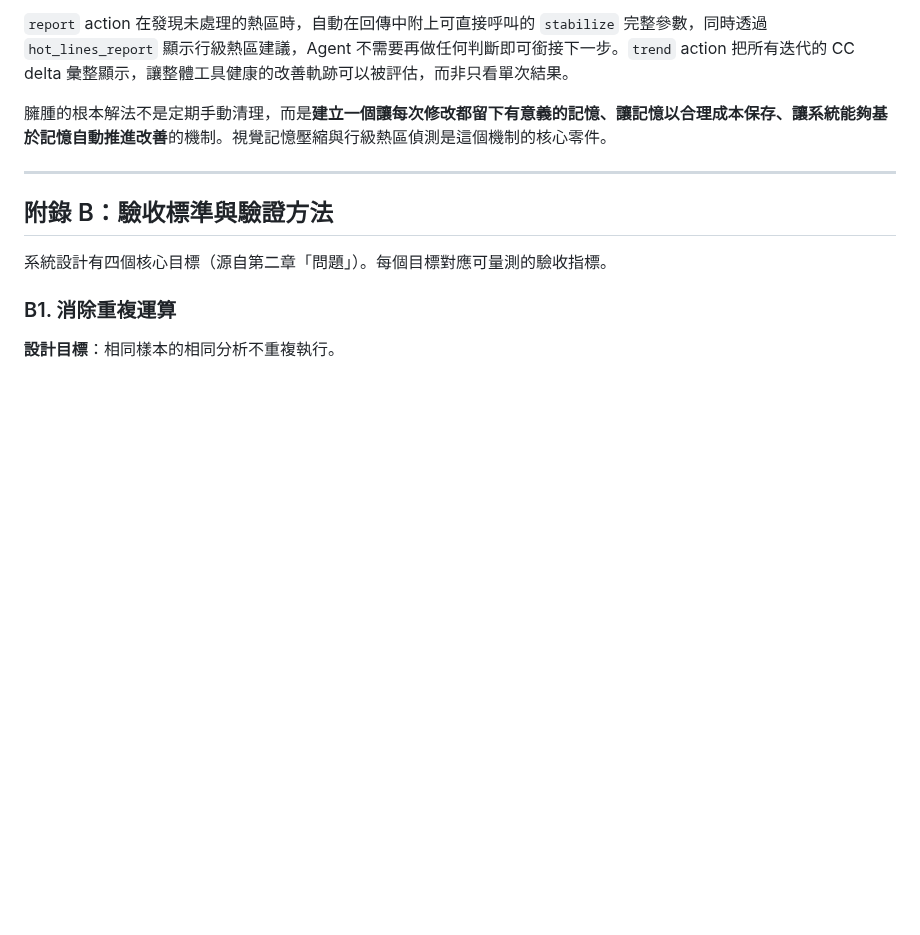
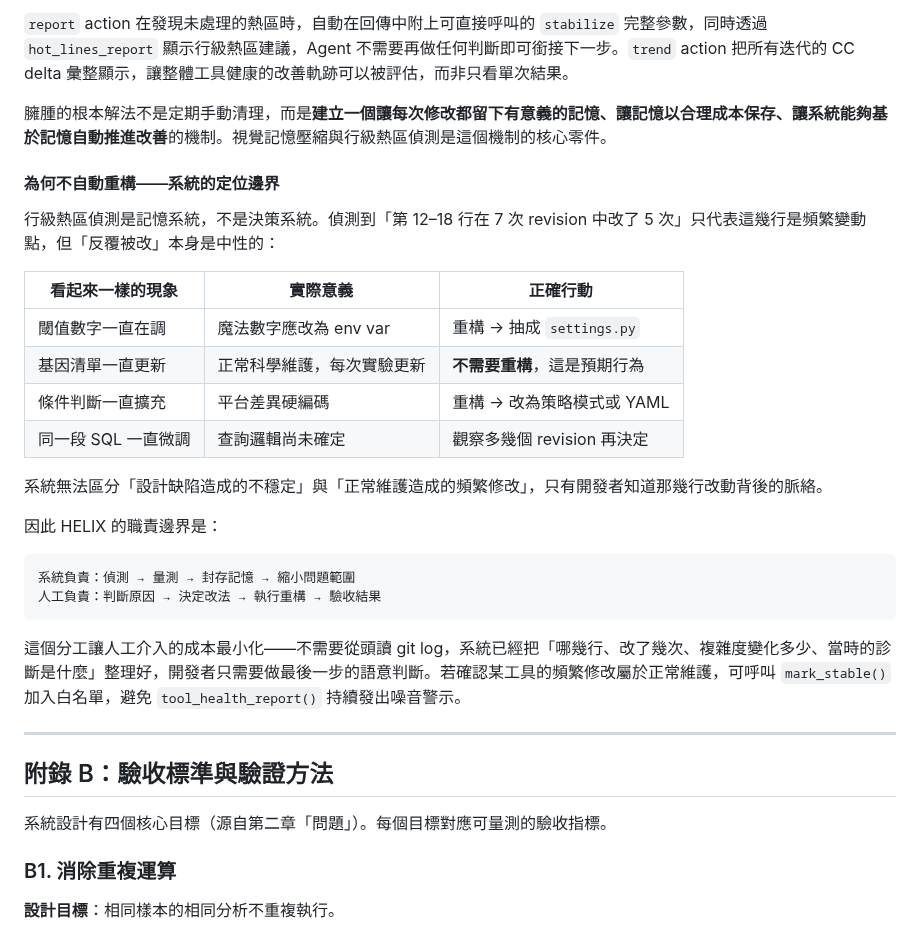
Before and after one commit to ddmanyes/Evo_PRISM, a Markdown page: plan_zh.md, the part around the change. GitHub-like rendering; blank space fills up the shorter version.

Commit message:
docs: plan_zh 補充 HELIX 行級熱區的定位邊界說明
- 新增「為何不自動重構——系統的定位邊界」小節
- 以表格對比「設計缺陷」vs「正常維護」兩種熱區現象
- 明確系統/人工職責分界：偵測量測封存 vs 判斷決策執行
- 提示 mark_stable() 白名單用法避免誤報

````diff
--- a/plan_zh.md
+++ b/plan_zh.md
@@ -1114,6 +1114,28 @@ Ebbinghaus 的遺忘曲線描述了生物記憶的實際運作：**記憶不是
 
 臃腫的根本解法不是定期手動清理，而是**建立一個讓每次修改都留下有意義的記憶、讓記憶以合理成本保存、讓系統能夠基於記憶自動推進改善**的機制。視覺記憶壓縮與行級熱區偵測是這個機制的核心零件。
 
+#### 為何不自動重構——系統的定位邊界
+
+行級熱區偵測是記憶系統，不是決策系統。偵測到「第 12–18 行在 7 次 revision 中改了 5 次」只代表這幾行是頻繁變動點，但「反覆被改」本身是中性的：
+
+| 看起來一樣的現象 | 實際意義 | 正確行動 |
+|----------------|---------|---------|
+| 閾值數字一直在調 | 魔法數字應改為 env var | 重構 → 抽成 `settings.py` |
+| 基因清單一直更新 | 正常科學維護，每次實驗更新 | **不需要重構**，這是預期行為 |
+| 條件判斷一直擴充 | 平台差異硬編碼 | 重構 → 改為策略模式或 YAML |
+| 同一段 SQL 一直微調 | 查詢邏輯尚未確定 | 觀察多幾個 revision 再決定 |
+
+系統無法區分「設計缺陷造成的不穩定」與「正常維護造成的頻繁修改」，只有開發者知道那幾行改動背後的脈絡。
+
+因此 HELIX 的職責邊界是：
+
+```
+系統負責：偵測 → 量測 → 封存記憶 → 縮小問題範圍
+人工負責：判斷原因 → 決定改法 → 執行重構 → 驗收結果
+```
+
+這個分工讓人工介入的成本最小化——不需要從頭讀 git log，系統已經把「哪幾行、改了幾次、複雜度變化多少、當時的診斷是什麼」整理好，開發者只需要做最後一步的語意判斷。若確認某工具的頻繁修改屬於正常維護，可呼叫 `mark_stable()` 加入白名單，避免 `tool_health_report()` 持續發出噪音警示。
+
 ---
 
 ## 附錄 B：驗收標準與驗證方法
````
